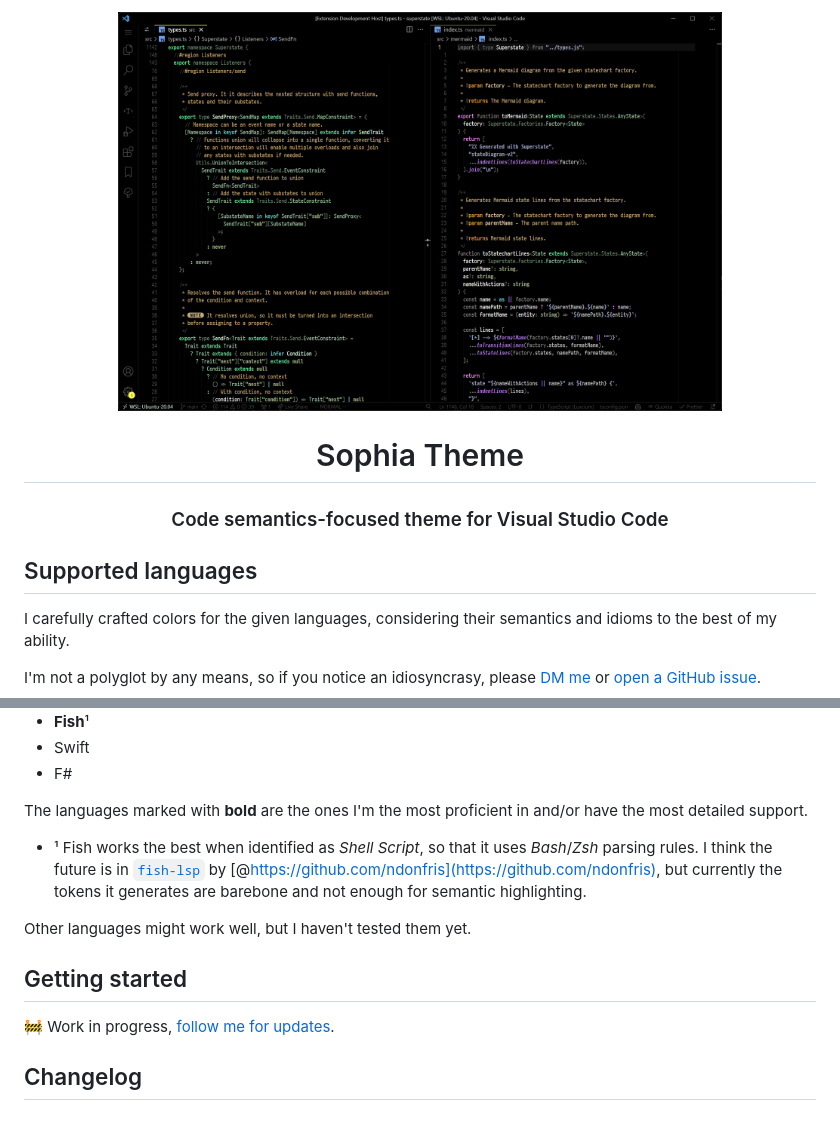
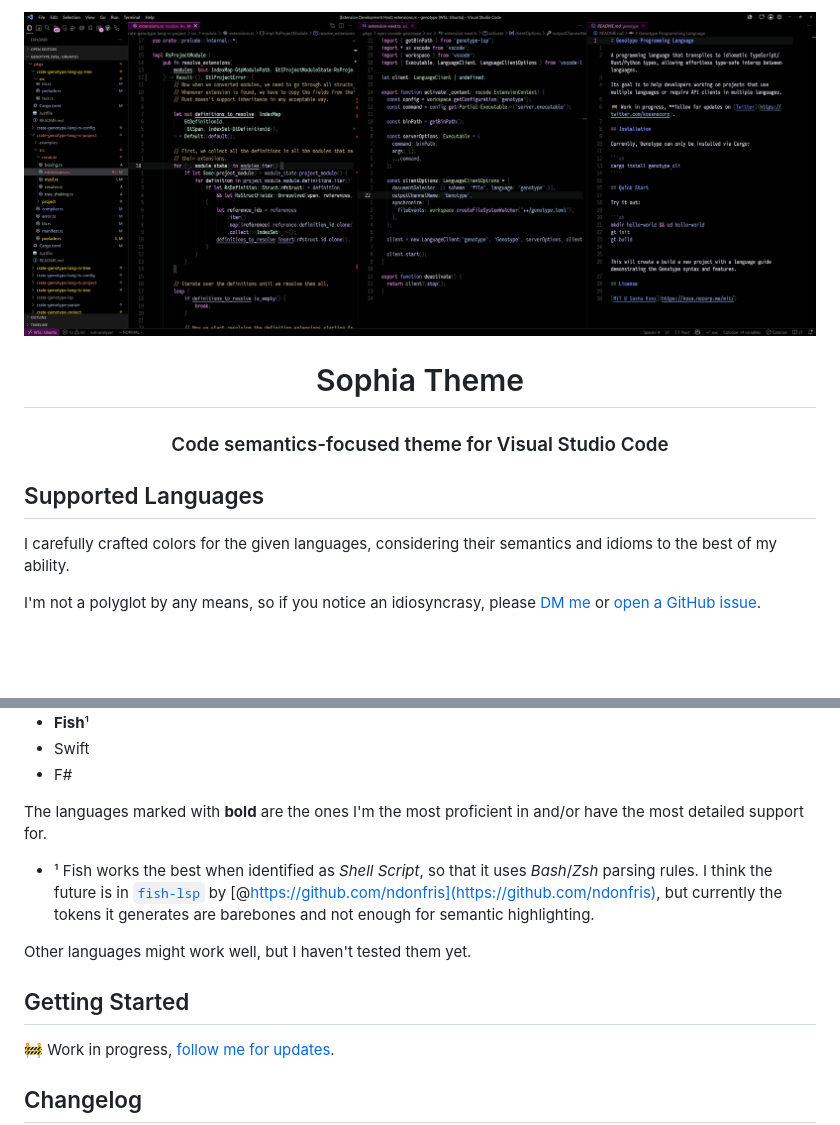
Before and after one commit to kossnocorp/sophia, a Markdown page: README.md, 2 parts joined by grey strips. Rendered like a GitHub page; pictures changed too: preview.png; blank space fills up the shorter version.

Commit message:
Promote to v0.9.0, update preview image, tiny copy tweaks

```diff
--- a/README.md
+++ b/README.md
@@ -1,12 +1,12 @@
 <div align="center">
-  <img alt="Superstate logo" height="400" src="./preview.png" />
+  <img alt="Superstate logo" src="./preview.png" />
 
   <h1>Sophia Theme</h1>
 
   <h3>Code semantics-focused theme for Visual Studio Code</h3>
 </div>
 
-## Supported languages
+## Supported Languages
 
 I carefully crafted colors for the given languages, considering their semantics and idioms to the best of my ability.
 
@@ -32,13 +32,13 @@ I'm not a polyglot by any means, so if you notice an idiosyncrasy, please [DM me
 - Swift
 - F#
 
-The languages marked with **bold** are the ones I'm the most proficient in and/or have the most detailed support.
+The languages marked with **bold** are the ones I'm the most proficient in and/or have the most detailed support for.
 
-- ¹ Fish works the best when identified as _Shell Script_, so that it uses _Bash_/_Zsh_ parsing rules. I think the future is in [`fish-lsp`](https://github.com/ndonfris/fish-lsp) by [@https://github.com/ndonfris](https://github.com/ndonfris), but currently the tokens it generates are barebone and not enough for semantic highlighting.
+- ¹ Fish works the best when identified as _Shell Script_, so that it uses _Bash_/_Zsh_ parsing rules. I think the future is in [`fish-lsp`](https://github.com/ndonfris/fish-lsp) by [@https://github.com/ndonfris](https://github.com/ndonfris), but currently the tokens it generates are barebones and not enough for semantic highlighting.
 
 Other languages might work well, but I haven't tested them yet.
 
-## Getting started
+## Getting Started
 
 🚧 Work in progress, [follow me for updates](https://twitter.com/kossnocorp).
 
```
Also changed, not shown: CHANGELOG.md (+10 -0 lines), 1 other file.
